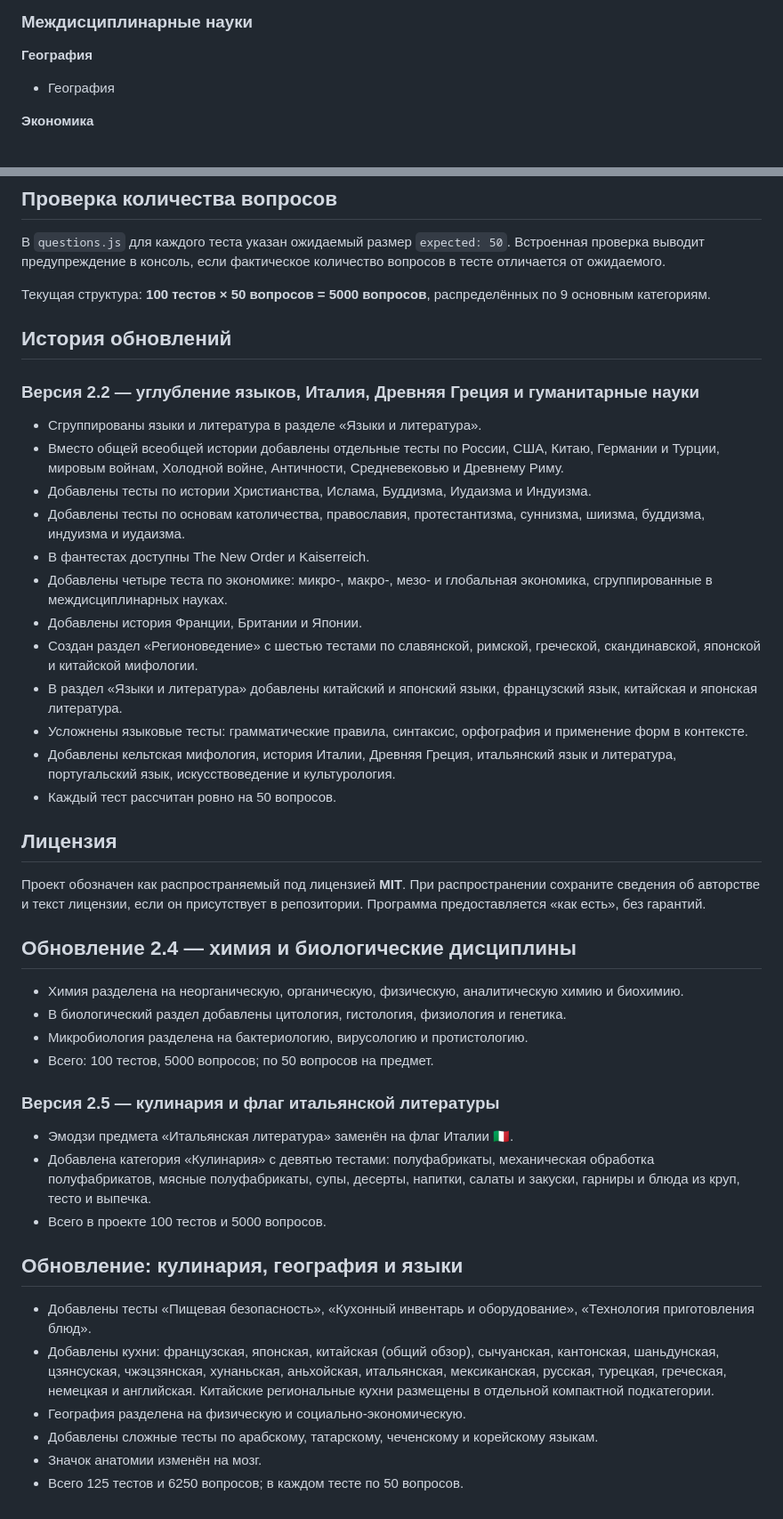
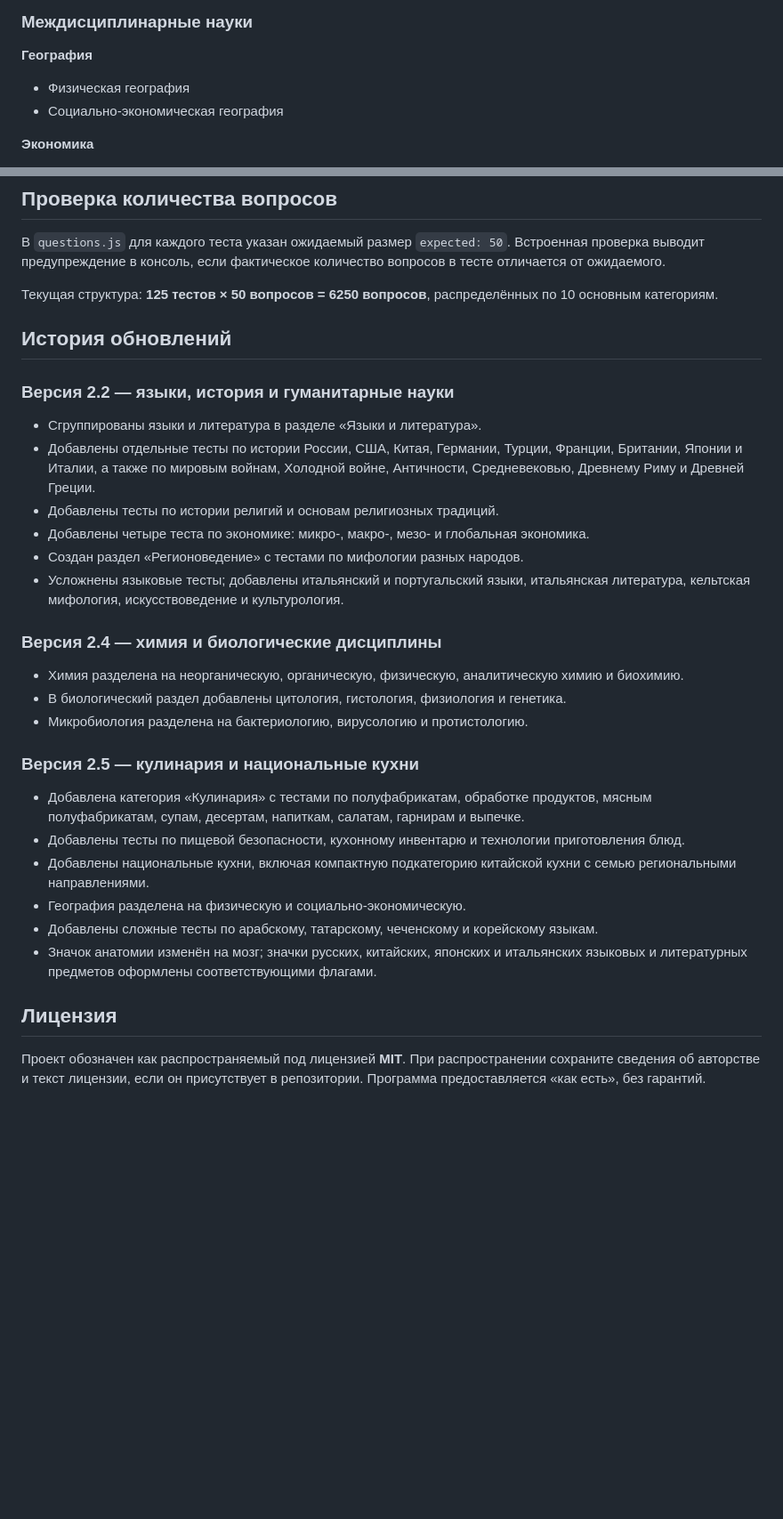
Before and after one commit to Pelmen-Terminator/Rubynia-Tests-, a Markdown page: README.md, 2 parts joined by grey strips. Shown at 89% size. GitHub-like rendering; blank space fills up the shorter version.

```diff
--- a/README.md
+++ b/README.md
@@ -136,7 +135,8 @@
 ### Междисциплинарные науки
 
 **География**
-- География
+- Физическая география
+- Социально-экономическая география
 
 **Экономика**
 - Микроэкономика
@@ -221,50 +246,31 @@
 
 В `questions.js` для каждого теста указан ожидаемый размер `expected: 50`. Встроенная проверка выводит предупреждение в консоль, если фактическое количество вопросов в тесте отличается от ожидаемого.
 
-Текущая структура: **100 тестов × 50 вопросов = 5000 вопросов**, распределённых по 9 основным категориям.
+Текущая структура: **125 тестов × 50 вопросов = 6250 вопросов**, распределённых по 10 основным категориям.
 
 ## История обновлений
 
-### Версия 2.2 — углубление языков, Италия, Древняя Греция и гуманитарные науки
+### Версия 2.2 — языки, история и гуманитарные науки
+- Сгруппированы языки и литература в разделе «Языки и литература».
+- Добавлены отдельные тесты по истории России, США, Китая, Германии, Турции, Франции, Британии, Японии и Италии, а также по мировым войнам, Холодной войне, Античности, Средневековью, Древнему Риму и Древней Греции.
+- Добавлены тесты по истории религий и основам религиозных традиций.
+- Добавлены четыре теста по экономике: микро-, макро-, мезо- и глобальная экономика.
+- Создан раздел «Регионоведение» с тестами по мифологии разных народов.
+- Усложнены языковые тесты; добавлены итальянский и португальский языки, итальянская литература, кельтская мифология, искусствоведение и культурология.
 
-- Сгруппированы языки и литература в разделе «Языки и литература».
-- Вместо общей всеобщей истории добавлены отдельные тесты по России, США, Китаю, Германии и Турции, мировым войнам, Холодной войне, Античности, Средневековью и Древнему Риму.
-- Добавлены тесты по истории Христианства, Ислама, Буддизма, Иудаизма и Индуизма.
-- Добавлены тесты по основам католичества, православия, протестантизма, суннизма, шиизма, буддизма, индуизма и иудаизма.
-- В фантестах доступны The New Order и Kaiserreich.
-- Добавлены четыре теста по экономике: микро-, макро-, мезо- и глобальная экономика, сгруппированные в междисциплинарных науках.
-- Добавлены история Франции, Британии и Японии.
-- Создан раздел «Регионоведение» с шестью тестами по славянской, римской, греческой, скандинавской, японской и китайской мифологии.
-- В раздел «Языки и литература» добавлены китайский и японский языки, французский язык, китайская и японская литература.
-- Усложнены языковые тесты: грамматические правила, синтаксис, орфография и применение форм в контексте.
-- Добавлены кельтская мифология, история Италии, Древняя Греция, итальянский язык и литература, португальский язык, искусствоведение и культурология.
-- Каждый тест рассчитан ровно на 50 вопросов.
+### Версия 2.4 — химия и биологические дисциплины
+- Химия разделена на неорганическую, органическую, физическую, аналитическую химию и биохимию.
+- В биологический раздел добавлены цитология, гистология, физиология и генетика.
+- Микробиология разделена на бактериологию, вирусологию и протистологию.
+
+### Версия 2.5 — кулинария и национальные кухни
+- Добавлена категория «Кулинария» с тестами по полуфабрикатам, обработке продуктов, мясным полуфабрикатам, супам, десертам, напиткам, салатам, гарнирам и выпечке.
+- Добавлены тесты по пищевой безопасности, кухонному инвентарю и технологии приготовления блюд.
+- Добавлены национальные кухни, включая компактную подкатегорию китайской кухни с семью региональными направлениями.
+- География разделена на физическую и социально-экономическую.
+- Добавлены сложные тесты по арабскому, татарскому, чеченскому и корейскому языкам.
+- Значок анатомии изменён на мозг; значки русских, китайских, японских и итальянских языковых и литературных предметов оформлены соответствующими флагами.
 
 ## Лицензия
 
 Проект обозначен как распространяемый под лицензией **MIT**. При распространении сохраните сведения об авторстве и текст лицензии, если он присутствует в репозитории. Программа предоставляется «как есть», без гарантий.
-
-
-## Обновление 2.4 — химия и биологические дисциплины
-
-- Химия разделена на неорганическую, органическую, физическую, аналитическую химию и биохимию.
-- В биологический раздел добавлены цитология, гистология, физиология и генетика.
-- Микробиология разделена на бактериологию, вирусологию и протистологию.
-- Всего: 100 тестов, 5000 вопросов; по 50 вопросов на предмет.
-
-
-### Версия 2.5 — кулинария и флаг итальянской литературы
-
-- Эмодзи предмета «Итальянская литература» заменён на флаг Италии 🇮🇹.
-- Добавлена категория «Кулинария» с девятью тестами: полуфабрикаты, механическая обработка полуфабрикатов, мясные полуфабрикаты, супы, десерты, напитки, салаты и закуски, гарниры и блюда из круп, тесто и выпечка.
-- Всего в проекте 100 тестов и 5000 вопросов.
-
-
-## Обновление: кулинария, география и языки
-
-- Добавлены тесты «Пищевая безопасность», «Кухонный инвентарь и оборудование», «Технология приготовления блюд».
-- Добавлены кухни: французская, японская, китайская (общий обзор), сычуанская, кантонская, шаньдунская, цзянсуская, чжэцзянская, хунаньская, аньхойская, итальянская, мексиканская, русская, турецкая, греческая, немецкая и английская. Китайские региональные кухни размещены в отдельной компактной подкатегории.
-- География разделена на физическую и социально-экономическую.
-- Добавлены сложные тесты по арабскому, татарскому, чеченскому и корейскому языкам.
-- Значок анатомии изменён на мозг.
-- Всего 125 тестов и 6250 вопросов; в каждом тесте по 50 вопросов.
```
Also changed, not shown: other parts of README.md (+42 -18 lines).
